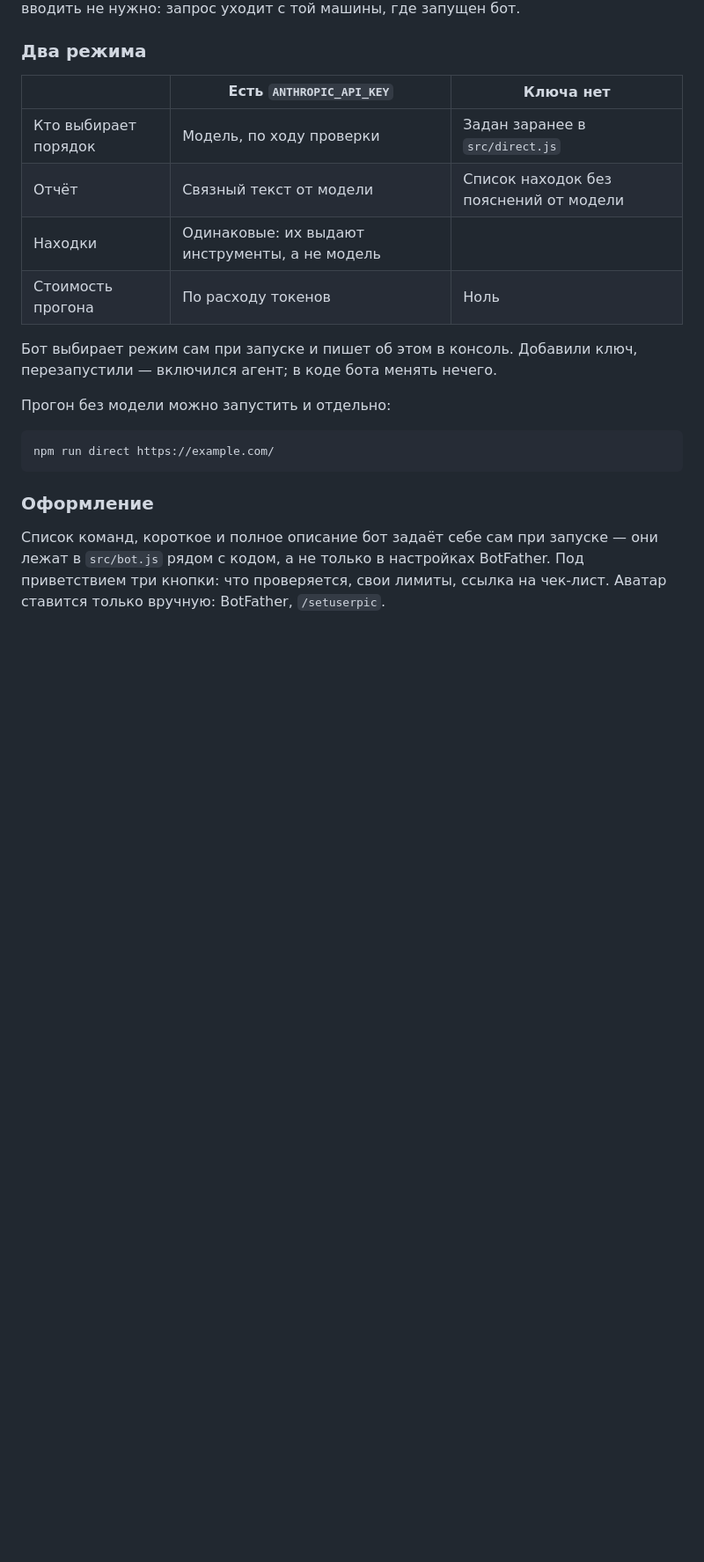
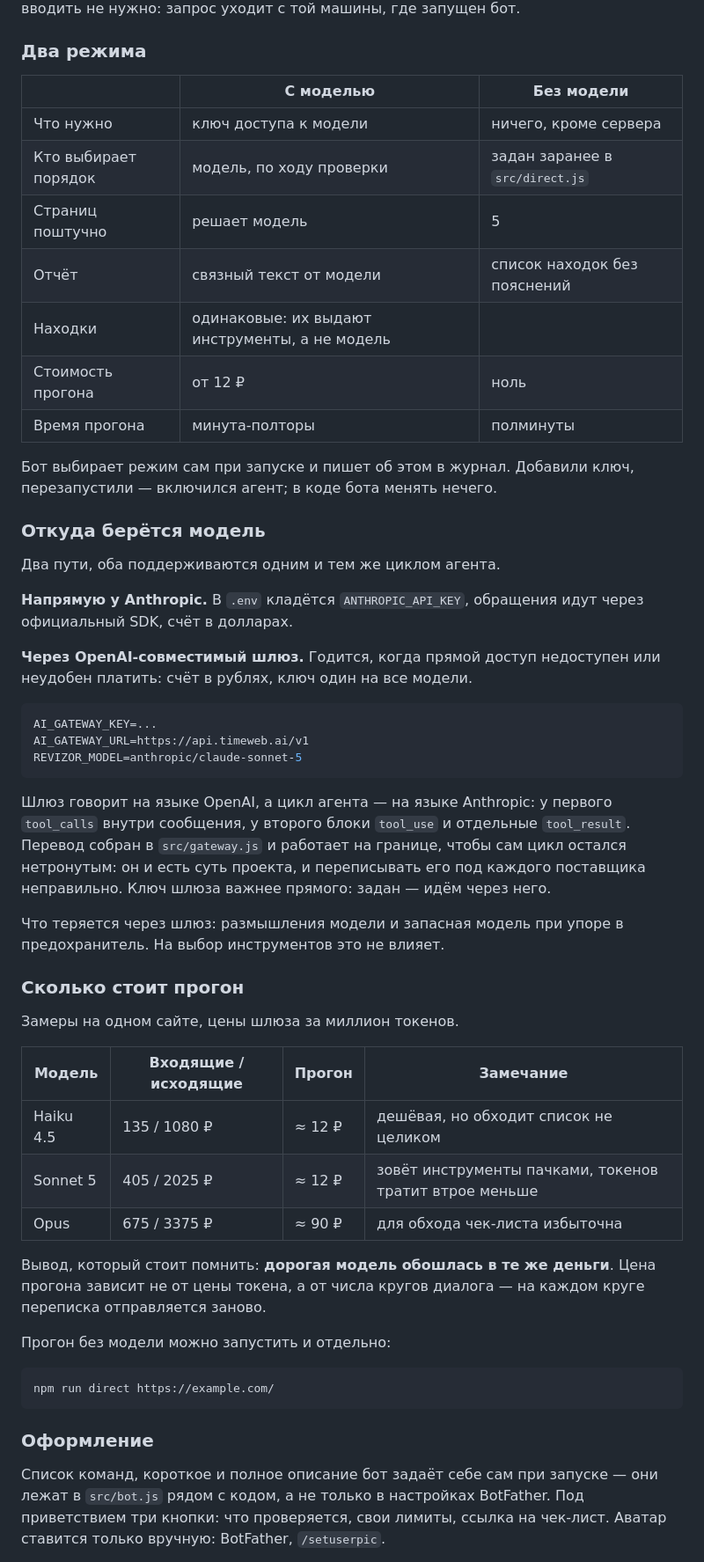
Before and after one commit to qa-novchenkova/seo-revizor, a Markdown page: README.md, the part around the change. Shown at 88% size. Drawn GitHub-style; blank space fills up the shorter version.

Commit message:
README: два режима, шлюз и стоимость прогона
Co-Authored-By: Claude Opus 5 <noreply@anthropic.com>

````diff
--- a/README.md
+++ b/README.md
@@ -324,15 +324,58 @@ npm run bot
 
 ### Два режима
 
-| | Есть `ANTHROPIC_API_KEY` | Ключа нет |
+| | С моделью | Без модели |
 |---|---|---|
-| Кто выбирает порядок | Модель, по ходу проверки | Задан заранее в `src/direct.js` |
-| Отчёт | Связный текст от модели | Список находок без пояснений от модели |
-| Находки | Одинаковые: их выдают инструменты, а не модель |  |
-| Стоимость прогона | По расходу токенов | Ноль |
+| Что нужно | ключ доступа к модели | ничего, кроме сервера |
+| Кто выбирает порядок | модель, по ходу проверки | задан заранее в `src/direct.js` |
+| Страниц поштучно | решает модель | 5 |
+| Отчёт | связный текст от модели | список находок без пояснений |
+| Находки | одинаковые: их выдают инструменты, а не модель | |
+| Стоимость прогона | от 12 ₽ | ноль |
+| Время прогона | минута-полторы | полминуты |
 
-Бот выбирает режим сам при запуске и пишет об этом в консоль. Добавили ключ,
+Бот выбирает режим сам при запуске и пишет об этом в журнал. Добавили ключ,
 перезапустили — включился агент; в коде бота менять нечего.
+
+### Откуда берётся модель
+
+Два пути, оба поддерживаются одним и тем же циклом агента.
+
+**Напрямую у Anthropic.** В `.env` кладётся `ANTHROPIC_API_KEY`, обращения идут
+через официальный SDK, счёт в долларах.
+
+**Через OpenAI-совместимый шлюз.** Годится, когда прямой доступ недоступен или
+неудобен платить: счёт в рублях, ключ один на все модели.
+
+```bash
+AI_GATEWAY_KEY=...
+AI_GATEWAY_URL=https://api.timeweb.ai/v1
+REVIZOR_MODEL=anthropic/claude-sonnet-5
+```
+
+Шлюз говорит на языке OpenAI, а цикл агента — на языке Anthropic: у первого
+`tool_calls` внутри сообщения, у второго блоки `tool_use` и отдельные
+`tool_result`. Перевод собран в `src/gateway.js` и работает на границе, чтобы
+сам цикл остался нетронутым: он и есть суть проекта, и переписывать его под
+каждого поставщика неправильно. Ключ шлюза важнее прямого: задан — идём через
+него.
+
+Что теряется через шлюз: размышления модели и запасная модель при упоре в
+предохранитель. На выбор инструментов это не влияет.
+
+### Сколько стоит прогон
+
+Замеры на одном сайте, цены шлюза за миллион токенов.
+
+| Модель | Входящие / исходящие | Прогон | Замечание |
+|---|---|---|---|
+| Haiku 4.5 | 135 / 1080 ₽ | ≈ 12 ₽ | дешёвая, но обходит список не целиком |
+| Sonnet 5 | 405 / 2025 ₽ | ≈ 12 ₽ | зовёт инструменты пачками, токенов тратит втрое меньше |
+| Opus | 675 / 3375 ₽ | ≈ 90 ₽ | для обхода чек-листа избыточна |
+
+Вывод, который стоит помнить: **дорогая модель обошлась в те же деньги**. Цена
+прогона зависит не от цены токена, а от числа кругов диалога — на каждом круге
+переписка отправляется заново.
 
 Прогон без модели можно запустить и отдельно:
 
````
